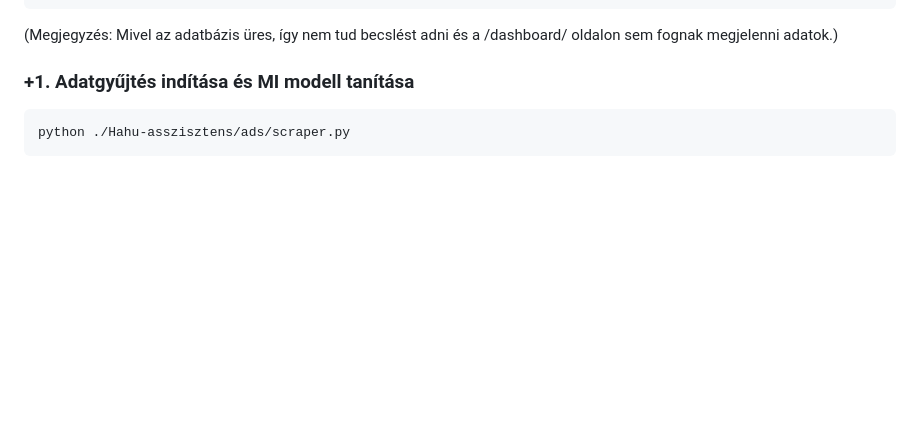
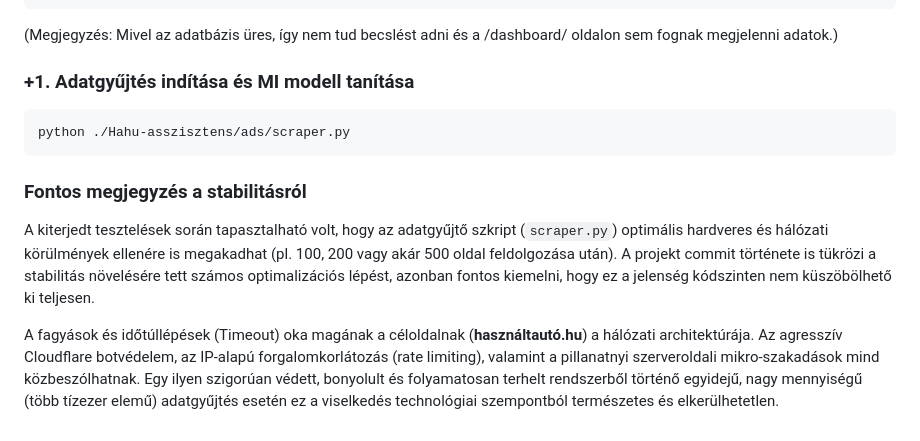
Before and after one commit to KetonBevero555/EKKE_Thesis_ZI3OV4, a Markdown page: README.md, the part around the change. Rendered like a GitHub page; blank space fills up the shorter version.

Commit message:
Readme finomítás - Fontos megjegyzés
Utolsó tájékoztató pont a fagyásokról és időtúllépésekről

````diff
--- a/README.md
+++ b/README.md
@@ -116,3 +116,9 @@ python manage.py runserver
 ```bash
 python ./Hahu-asszisztens/ads/scraper.py
 ```
+
+### Fontos megjegyzés a stabilitásról
+
+A kiterjedt tesztelések során tapasztalható volt, hogy az adatgyűjtő szkript (`scraper.py`) optimális hardveres és hálózati körülmények ellenére is megakadhat (pl. 100, 200 vagy akár 500 oldal feldolgozása után). A projekt commit története is tükrözi a stabilitás növelésére tett számos optimalizációs lépést, azonban fontos kiemelni, hogy ez a jelenség kódszinten nem küszöbölhető ki teljesen.
+
+A fagyások és időtúllépések (Timeout) oka magának a céloldalnak (**használtautó.hu**) a hálózati architektúrája. Az agresszív Cloudflare botvédelem, az IP-alapú forgalomkorlátozás (rate limiting), valamint a pillanatnyi szerveroldali mikro-szakadások mind közbeszólhatnak. Egy ilyen szigorúan védett, bonyolult és folyamatosan terhelt rendszerből történő egyidejű, nagy mennyiségű (több tízezer elemű) adatgyűjtés esetén ez a viselkedés technológiai szempontból természetes és elkerülhetetlen.
````
